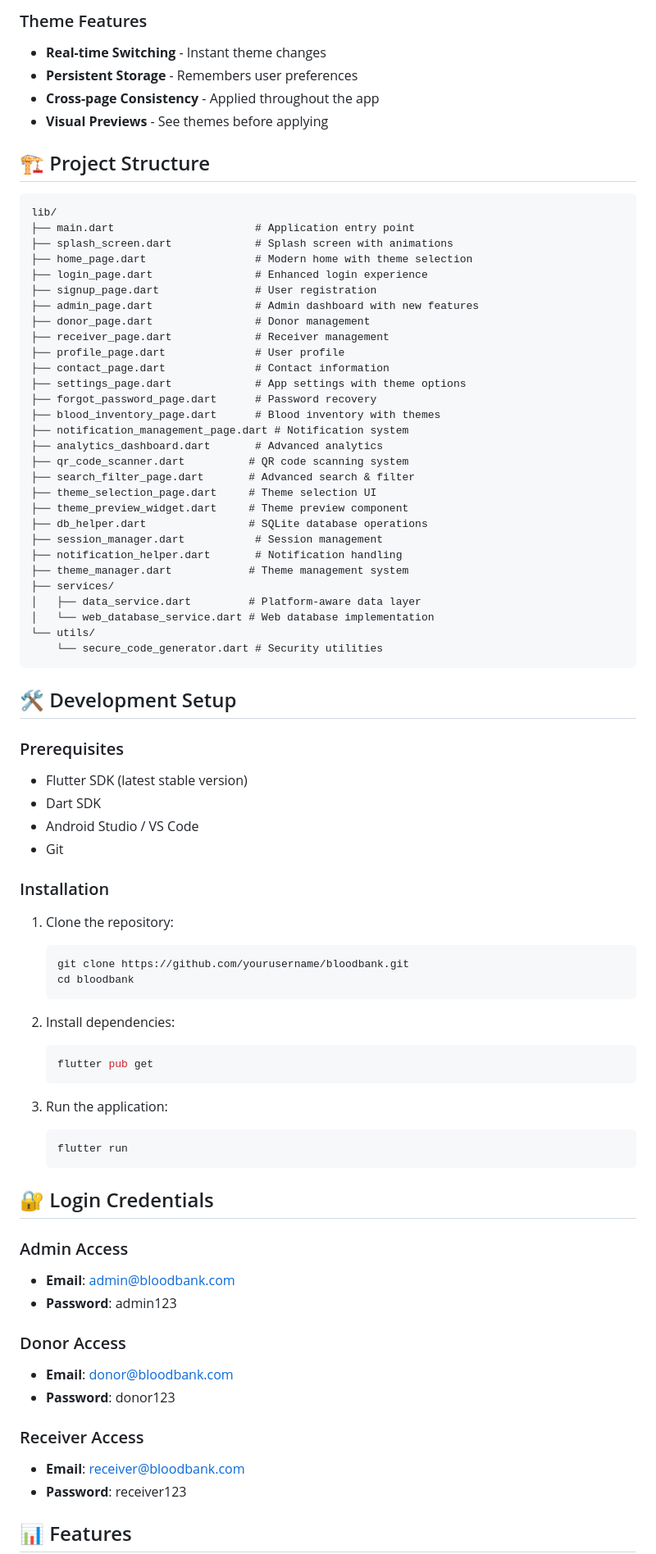
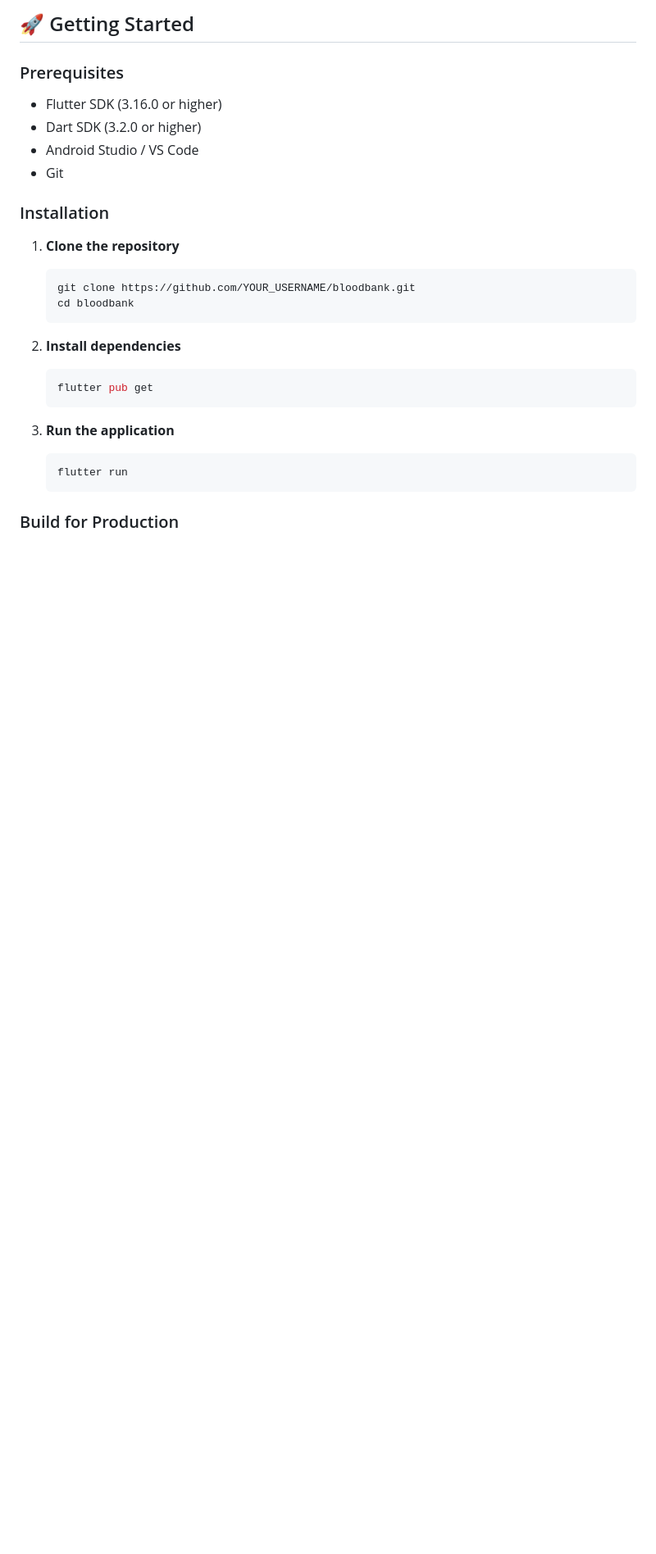
Before and after one commit to mbilal5656/Bloodbank, a Markdown page: README.md, the part around one of its changes. Shown at 82% size. GitHub-like rendering; blank space fills up the shorter version.

````diff
--- a/README.md
+++ b/README.md
@@ -39,82 +36,29 @@ A modern, comprehensive Flutter application for managing blood bank operations w
 
-### Theme Features
-- **Real-time Switching** - Instant theme changes
-- **Persistent Storage** - Remembers user preferences
-- **Cross-page Consistency** - Applied throughout the app
-- **Visual Previews** - See themes before applying
-
-## 🏗️ Project Structure
-
-```
-lib/
-├── main.dart                      # Application entry point
-├── splash_screen.dart             # Splash screen with animations
-├── home_page.dart                 # Modern home with theme selection
-├── login_page.dart                # Enhanced login experience
-├── signup_page.dart               # User registration
-├── admin_page.dart                # Admin dashboard with new features
-├── donor_page.dart                # Donor management
-├── receiver_page.dart             # Receiver management
-├── profile_page.dart              # User profile
-├── contact_page.dart              # Contact information
-├── settings_page.dart             # App settings with theme options
-├── forgot_password_page.dart      # Password recovery
-├── blood_inventory_page.dart      # Blood inventory with themes
-├── notification_management_page.dart # Notification system
-├── analytics_dashboard.dart       # Advanced analytics
-├── qr_code_scanner.dart          # QR code scanning system
-├── search_filter_page.dart       # Advanced search & filter
-├── theme_selection_page.dart     # Theme selection UI
-├── theme_preview_widget.dart     # Theme preview component
-├── db_helper.dart                # SQLite database operations
-├── session_manager.dart           # Session management
-├── notification_helper.dart       # Notification handling
-├── theme_manager.dart            # Theme management system
-├── services/
-│   ├── data_service.dart         # Platform-aware data layer
-│   └── web_database_service.dart # Web database implementation
-└── utils/
-    └── secure_code_generator.dart # Security utilities
-```
-
-## 🛠️ Development Setup
+## 🚀 Getting Started
 
 ### Prerequisites
-- Flutter SDK (latest stable version)
-- Dart SDK
+- Flutter SDK (3.16.0 or higher)
+- Dart SDK (3.2.0 or higher)
 - Android Studio / VS Code
 - Git
 
 ### Installation
-1. Clone the repository:
+
+1. **Clone the repository**
    ```bash
-   git clone https://github.com/yourusername/bloodbank.git
+   git clone https://github.com/YOUR_USERNAME/bloodbank.git
    cd bloodbank
    ```
 
-2. Install dependencies:
+2. **Install dependencies**
    ```bash
    flutter pub get
    ```
 
-3. Run the application:
+3. **Run the application**
    ```bash
    flutter run
    ```
 
-## 🔐 Login Credentials
+### Build for Production
 
-### Admin Access
-- **Email**: admin@bloodbank.com
-- **Password**: admin123
-
-### Donor Access
-- **Email**: donor@bloodbank.com
-- **Password**: donor123
-
-### Receiver Access
-- **Email**: receiver@bloodbank.com
-- **Password**: receiver123
-
-## 📊 Features
-
````
Also changed, not shown: other parts of README.md (+130 -180 lines).
